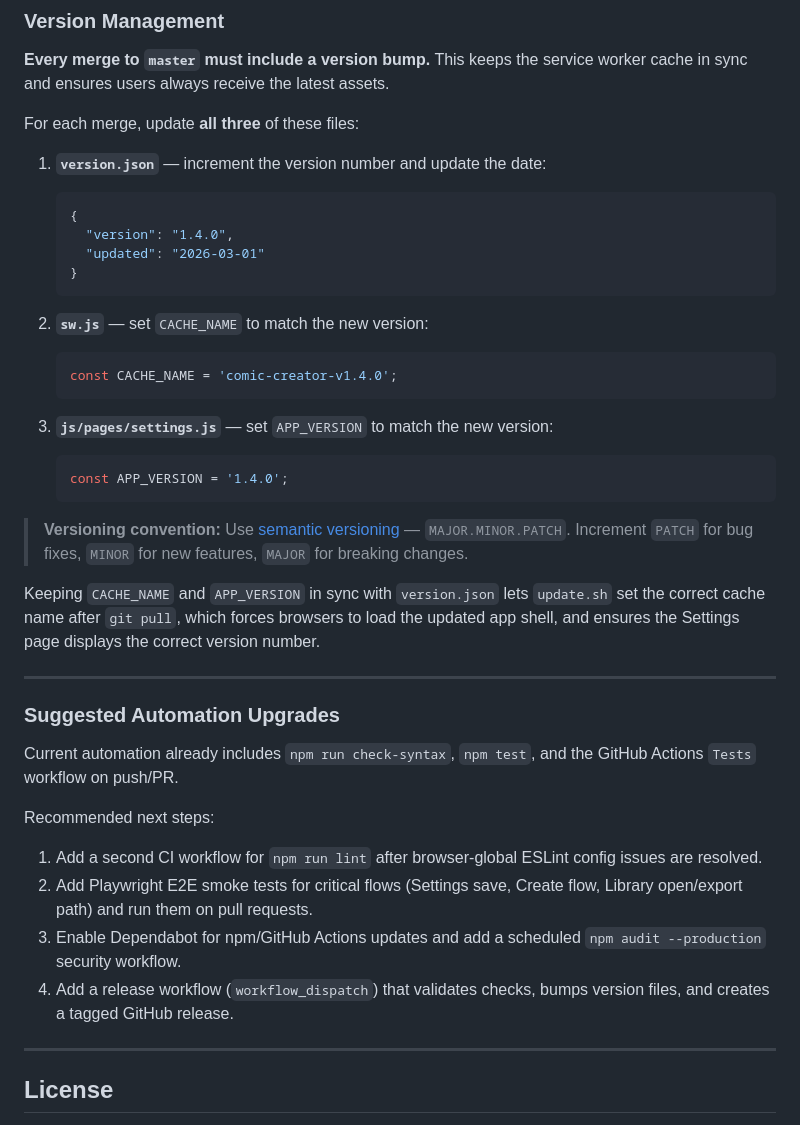
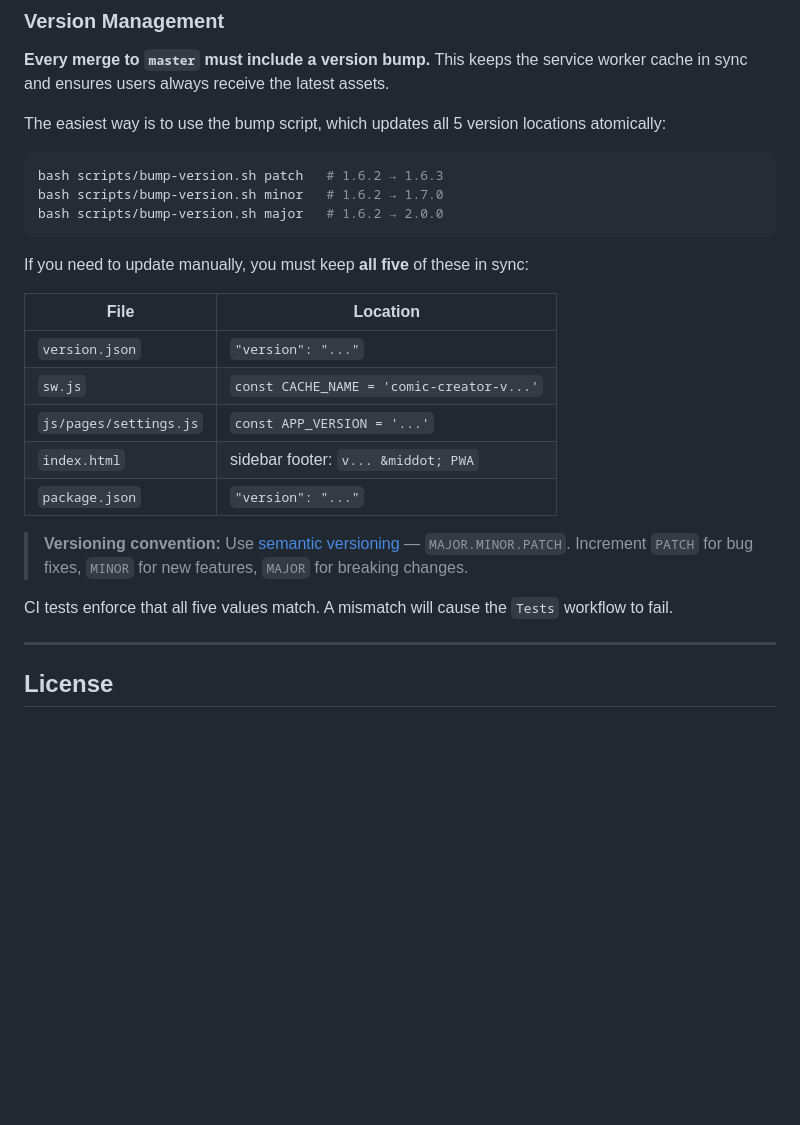
Before and after one commit to dkylepeppers-alt/Comiccreator, a Markdown page: README.md, the part around one of its changes. Drawn GitHub-style; blank space fills up the shorter version.

Commit message:
docs: update README to reflect current codebase accurately
Co-authored-by: dkylepeppers-alt <233676419+dkylepeppers-alt@users.noreply.github.com>

````diff
--- a/README.md
+++ b/README.md
@@ -350,43 +364,28 @@ Requires a browser with support for:
 
 **Every merge to `master` must include a version bump.** This keeps the service worker cache in sync and ensures users always receive the latest assets.
 
-For each merge, update **all three** of these files:
+The easiest way is to use the bump script, which updates all 5 version locations atomically:
 
-1. **`version.json`** — increment the version number and update the date:
-   ```json
-   {
-     "version": "1.4.0",
-     "updated": "2026-03-01"
-   }
-   ```
+```bash
+bash scripts/bump-version.sh patch   # 1.6.2 → 1.6.3
+bash scripts/bump-version.sh minor   # 1.6.2 → 1.7.0
+bash scripts/bump-version.sh major   # 1.6.2 → 2.0.0
+```
 
-2. **`sw.js`** — set `CACHE_NAME` to match the new version:
-   ```js
-   const CACHE_NAME = 'comic-creator-v1.4.0';
-   ```
+If you need to update manually, you must keep **all five** of these in sync:
 
-3. **`js/pages/settings.js`** — set `APP_VERSION` to match the new version:
-   ```js
-   const APP_VERSION = '1.4.0';
-   ```
+| File | Location |
+|------|----------|
+| `version.json` | `"version": "..."` |
+| `sw.js` | `const CACHE_NAME = 'comic-creator-v...'` |
+| `js/pages/settings.js` | `const APP_VERSION = '...'` |
+| `index.html` | sidebar footer: `v... &middot; PWA` |
+| `package.json` | `"version": "..."` |
 
 > **Versioning convention:** Use [semantic versioning](https://semver.org/) — `MAJOR.MINOR.PATCH`.
 > Increment `PATCH` for bug fixes, `MINOR` for new features, `MAJOR` for breaking changes.
 
-Keeping `CACHE_NAME` and `APP_VERSION` in sync with `version.json` lets `update.sh` set the correct cache name after `git pull`, which forces browsers to load the updated app shell, and ensures the Settings page displays the correct version number.
-
----
-
-### Suggested Automation Upgrades
-
-Current automation already includes `npm run check-syntax`, `npm test`, and the GitHub Actions `Tests` workflow on push/PR.
-
-Recommended next steps:
-
-1. Add a second CI workflow for `npm run lint` after browser-global ESLint config issues are resolved.
-2. Add Playwright E2E smoke tests for critical flows (Settings save, Create flow, Library open/export path) and run them on pull requests.
-3. Enable Dependabot for npm/GitHub Actions updates and add a scheduled `npm audit --production` security workflow.
-4. Add a release workflow (`workflow_dispatch`) that validates checks, bumps version files, and creates a tagged GitHub release.
+CI tests enforce that all five values match. A mismatch will cause the `Tests` workflow to fail.
 
 ---
 
````
Also changed, not shown: other parts of README.md (+15 -1 lines).
